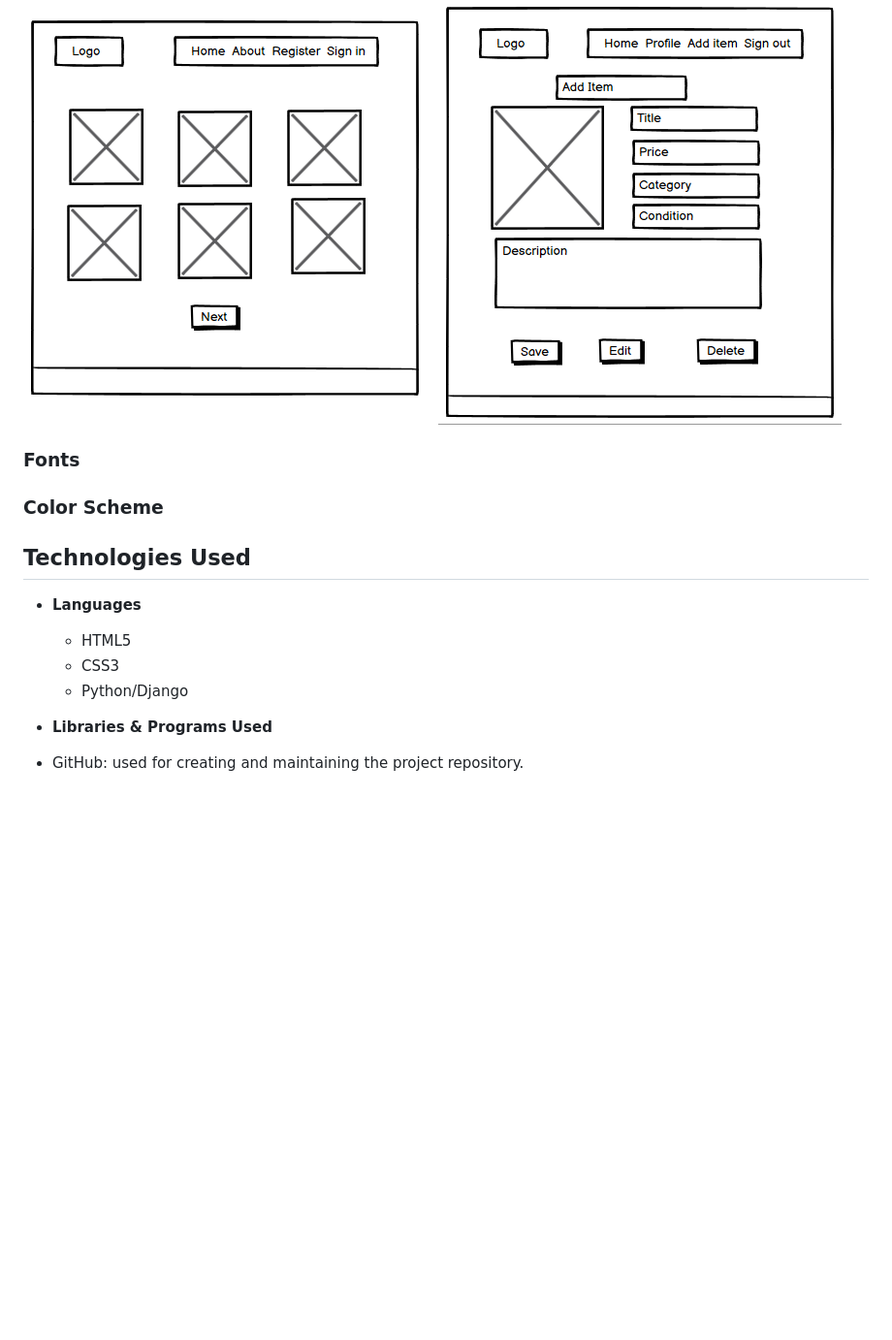
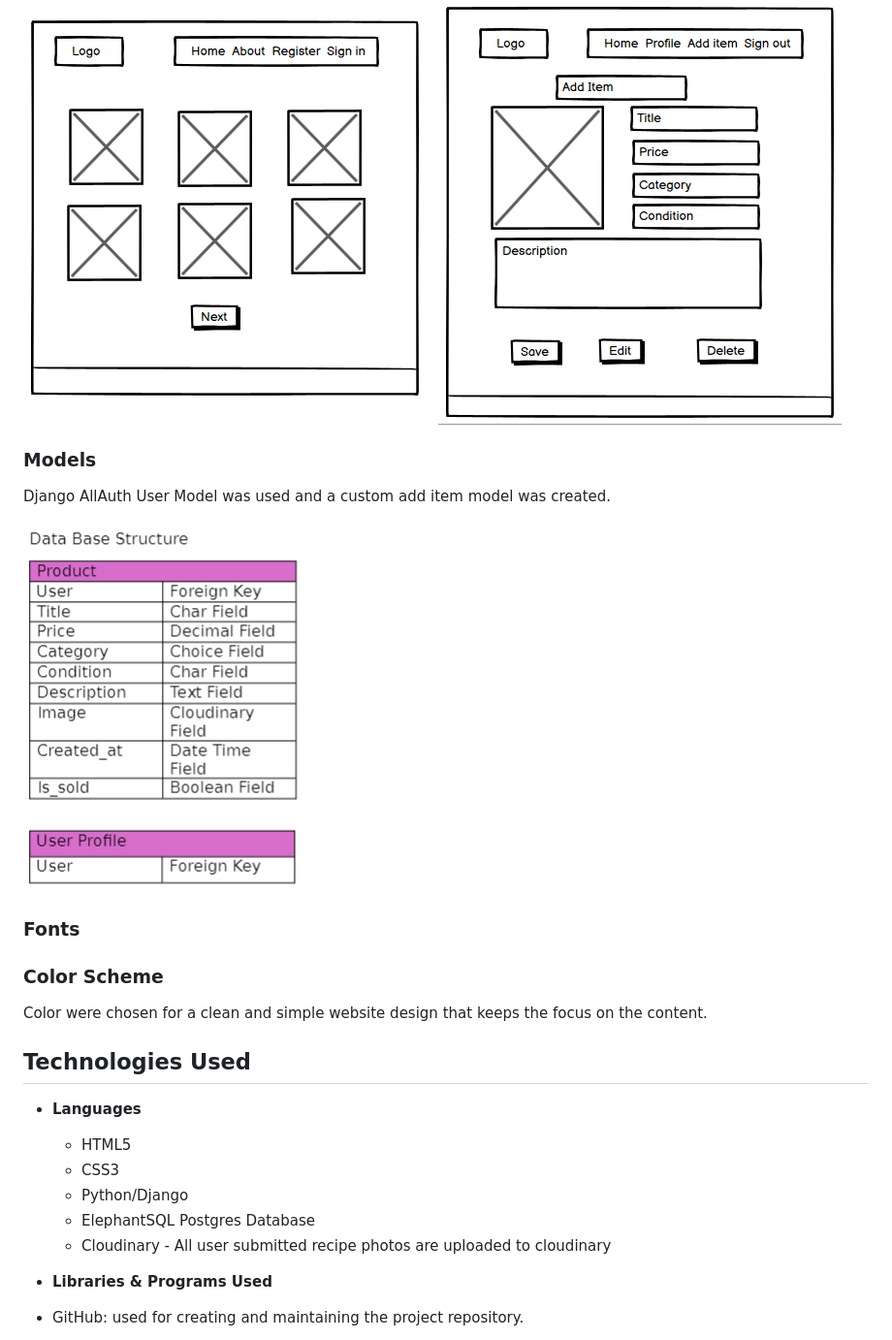
Before and after one commit to enocol/college_market_place, a Markdown page: README.md, the part around one of its changes. Shown at 97% size. Drawn GitHub-style; blank space fills up the shorter version.

```diff
--- a/README.md
+++ b/README.md
@@ -58,17 +58,26 @@ Balsamiq was used to create a low-fidelity wireframe for design purposes.
     <img src="static/images/item.png" alt="Item Page" style="width: 50%;">
 </div>
 
+### Models
+Django  AllAuth User Model  was used and a custom add item model was created.
+<div style="text-align:center">
+<img src="static/images/models.PNG" alt="models">
+</div>
+
+
 ### Fonts
 <!--add font-->
 
 ### Color Scheme
-<!--Add plz-->
+Color were chosen for a clean and simple website design that keeps the focus on the content.
 
 ## Technologies Used
 - __Languages__
   - HTML5
   - CSS3
   - Python/Django
+  - ElephantSQL Postgres Database
+  - Cloudinary - All user submitted recipe photos are uploaded to cloudinary
 
 - __Libraries & Programs Used__
 - GitHub: used for creating and maintaining the project repository.
```
Also changed, not shown: other parts of README.md (+11 -0 lines).
